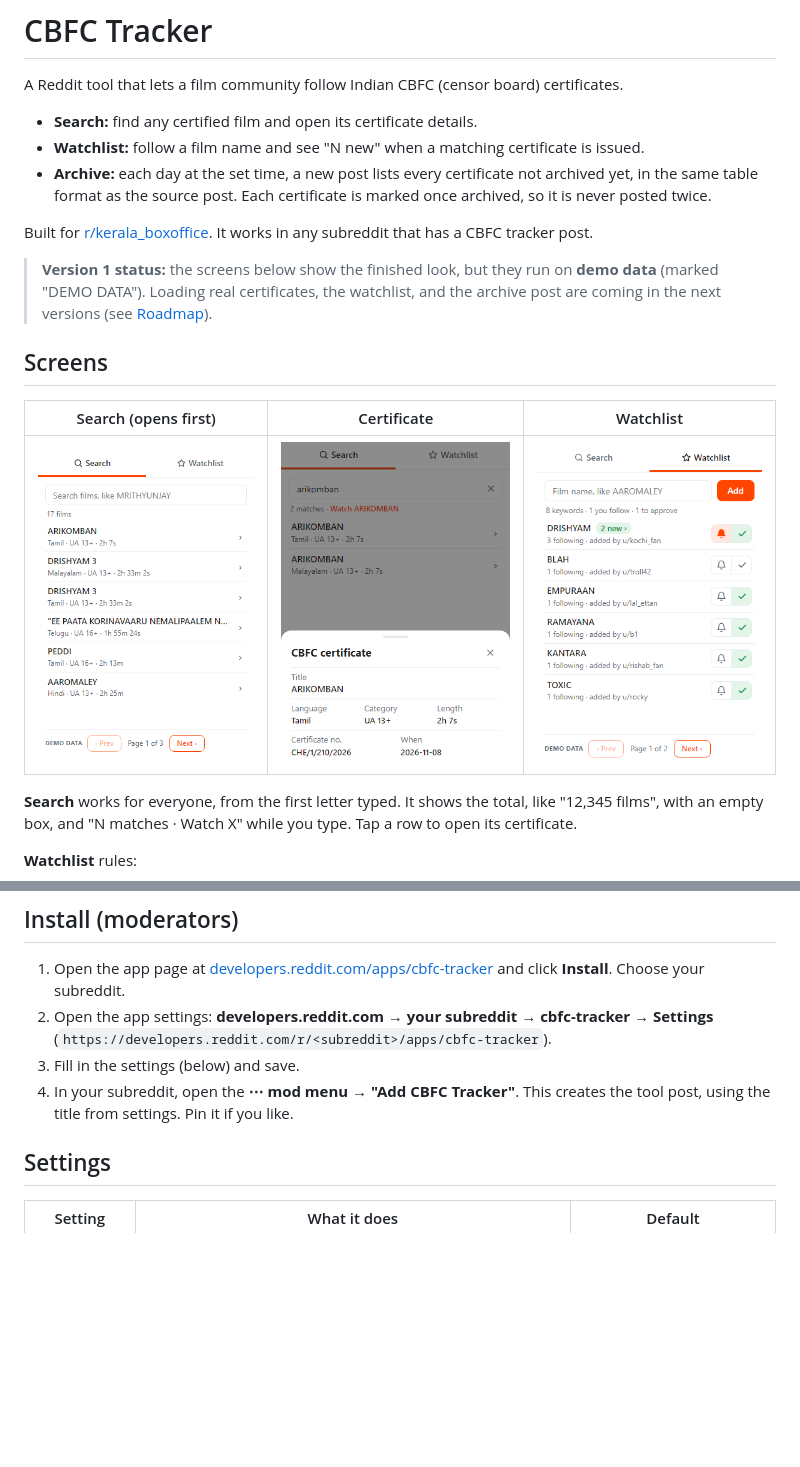
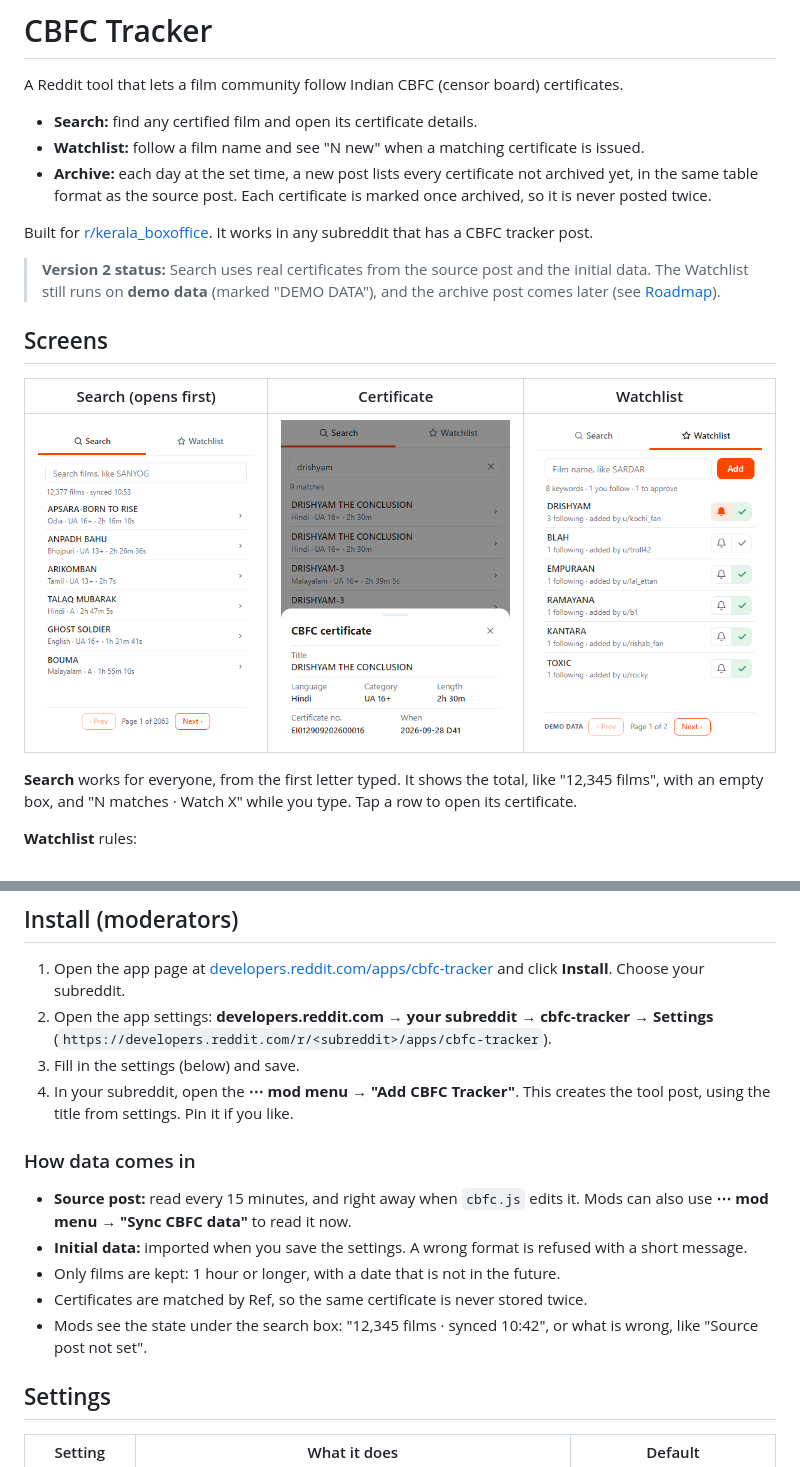
Before and after one commit to hedcet/cbfc-tracker, a Markdown page: README.md, 2 parts joined by grey strips. Rendered like a GitHub page; pictures changed too: docs/certificate.png, docs/search.png, docs/watchlist.png; blank space fills up the shorter version.

Commit message:
feat: read source post and initial data into redis; real search

```diff
--- a/README.md
+++ b/README.md
@@ -8,7 +8,7 @@ A Reddit tool that lets a film community follow Indian CBFC (censor board) certi
 
 Built for [r/kerala_boxoffice](https://www.reddit.com/r/kerala_boxoffice/). It works in any subreddit that has a CBFC tracker post.
 
-> **Version 1 status:** the screens below show the finished look, but they run on **demo data** (marked "DEMO DATA"). Loading real certificates, the watchlist, and the archive post are coming in the next versions (see [Roadmap](#roadmap)).
+> **Version 2 status:** Search uses real certificates from the source post and the initial data. The Watchlist still runs on **demo data** (marked "DEMO DATA"), and the archive post comes later (see [Roadmap](#roadmap)).
 
 ## Screens
 
@@ -32,6 +32,14 @@ Built for [r/kerala_boxoffice](https://www.reddit.com/r/kerala_boxoffice/). It w
 2. Open the app settings: **developers.reddit.com → your subreddit → cbfc-tracker → Settings** (`https://developers.reddit.com/r/<subreddit>/apps/cbfc-tracker`).
 3. Fill in the settings (below) and save.
 4. In your subreddit, open the **⋯ mod menu → "Add CBFC Tracker"**. This creates the tool post, using the title from settings. Pin it if you like.
+
+### How data comes in
+
+- **Source post:** read every 15 minutes, and right away when `cbfc.js` edits it. Mods can also use **⋯ mod menu → "Sync CBFC data"** to read it now.
+- **Initial data:** imported when you save the settings. A wrong format is refused with a short message.
+- Only films are kept: 1 hour or longer, with a date that is not in the future.
+- Certificates are matched by Ref, so the same certificate is never stored twice.
+- Mods see the state under the search box: "12,345 films · synced 10:42", or what is wrong, like "Source post not set".
 
 ## Settings
 
```
Also changed, not shown: other parts of README.md (+7 -5 lines), 11 other files.
